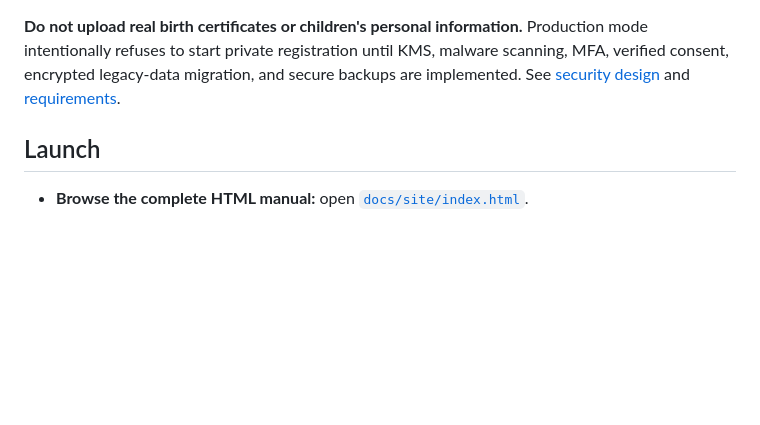
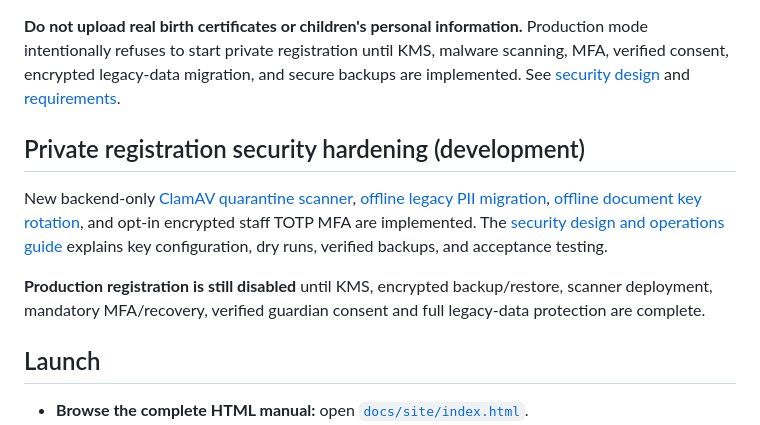
Before and after one commit to jeffadickson/IceBreaker, a Markdown page: README.md, the part around the change. GitHub-like rendering; blank space fills up the shorter version.

Commit message:
docs(readme): malware scanning, encrypted migration, key rotation and staff MFA milestone

```diff
--- a/README.md
+++ b/README.md
@@ -31,6 +31,12 @@ See [portal setup and development bootstrap](apps/rink-local/docs/club-league-re
 IceBreaker now includes a separate [family registration page](apps/rink-local/web/family-registration.html), verified per-child guardian grants, contact details and preferences, and a development encrypted document vault for PDF/PNG/JPEG test files. Each file uses a unique AES-256-GCM key wrapped by a separate local KEK; uploads are quarantined until an independent malware scanner is integrated. Private player and related-person fields can be encrypted on new writes when `ICEBREAKER_PRIVATE_FIELD_KEY_BASE64` is configured.
 
 **Do not upload real birth certificates or children's personal information.** Production mode intentionally refuses to start private registration until KMS, malware scanning, MFA, verified consent, encrypted legacy-data migration, and secure backups are implemented. See [security design](apps/rink-local/docs/private-data-security-design.md) and [requirements](requirements/private-data-and-documents.md).
+
+## Private registration security hardening (development)
+
+New backend-only [ClamAV quarantine scanner](apps/rink-local/server/scan-quarantine.js), [offline legacy PII migration](apps/rink-local/server/migrate-private-fields.js), [offline document key rotation](apps/rink-local/server/rewrap-document-keys.js), and opt-in encrypted staff TOTP MFA are implemented. The [security design and operations guide](apps/rink-local/docs/private-data-security-design.md) explains key configuration, dry runs, verified backups, and acceptance testing.
+
+**Production registration is still disabled** until KMS, encrypted backup/restore, scanner deployment, mandatory MFA/recovery, verified guardian consent and full legacy-data protection are complete.
 
 ## Launch
 
```
